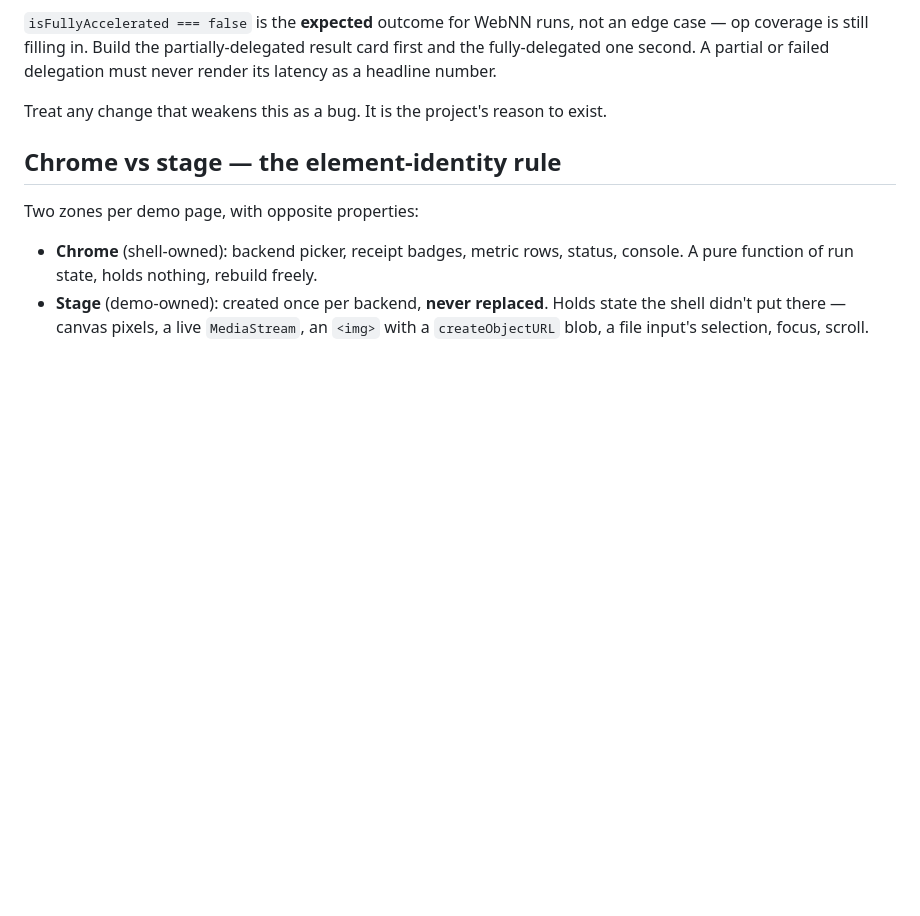
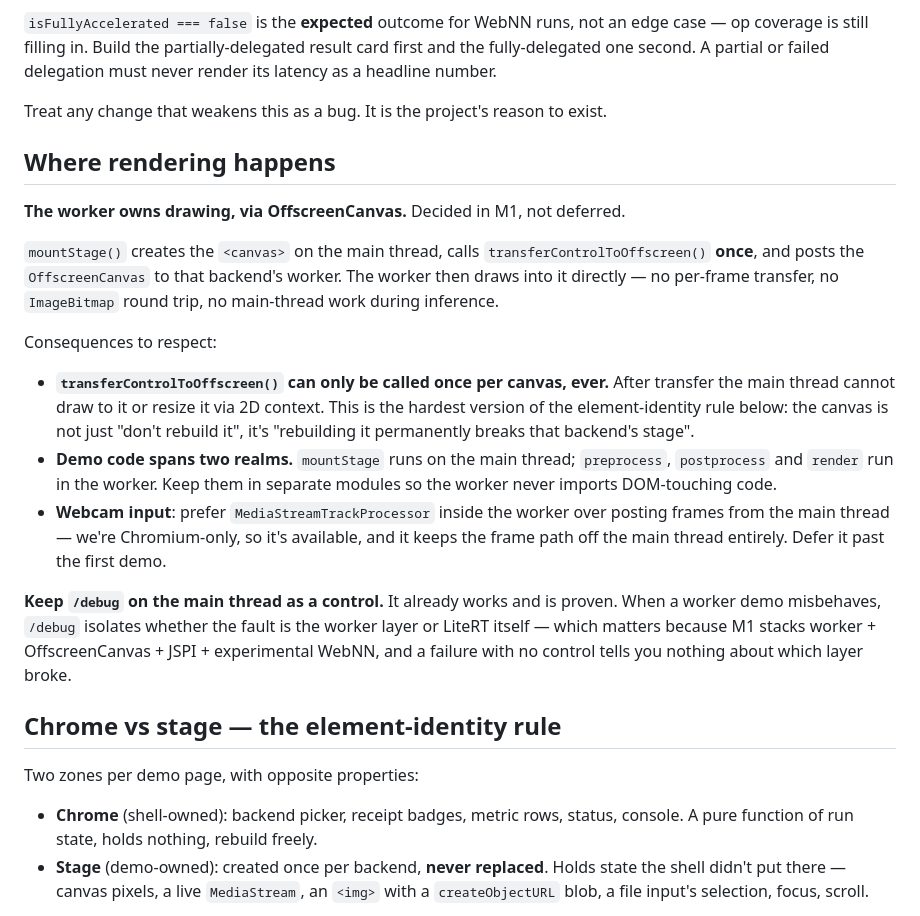
Before and after one commit to ibelem/webnn-litert, a Markdown page: CLAUDE.md, the part around the change. Rendered like a GitHub page; blank space fills up the shorter version.

```diff
--- a/CLAUDE.md
+++ b/CLAUDE.md
@@ -113,6 +113,33 @@ and the fully-delegated one second. A partial or failed delegation must never re
 latency as a headline number.
 
 Treat any change that weakens this as a bug. It is the project's reason to exist.
+
+## Where rendering happens
+
+**The worker owns drawing, via OffscreenCanvas.** Decided in M1, not deferred.
+
+`mountStage()` creates the `<canvas>` on the main thread, calls
+`transferControlToOffscreen()` **once**, and posts the `OffscreenCanvas` to that backend's
+worker. The worker then draws into it directly — no per-frame transfer, no `ImageBitmap`
+round trip, no main-thread work during inference.
+
+Consequences to respect:
+
+- **`transferControlToOffscreen()` can only be called once per canvas, ever.** After
+  transfer the main thread cannot draw to it or resize it via 2D context. This is the
+  hardest version of the element-identity rule below: the canvas is not just
+  "don't rebuild it", it's "rebuilding it permanently breaks that backend's stage".
+- **Demo code spans two realms.** `mountStage` runs on the main thread; `preprocess`,
+  `postprocess` and `render` run in the worker. Keep them in separate modules so the
+  worker never imports DOM-touching code.
+- **Webcam input**: prefer `MediaStreamTrackProcessor` inside the worker over posting
+  frames from the main thread — we're Chromium-only, so it's available, and it keeps the
+  frame path off the main thread entirely. Defer it past the first demo.
+
+**Keep `/debug` on the main thread as a control.** It already works and is proven. When a
+worker demo misbehaves, `/debug` isolates whether the fault is the worker layer or LiteRT
+itself — which matters because M1 stacks worker + OffscreenCanvas + JSPI + experimental
+WebNN, and a failure with no control tells you nothing about which layer broke.
 
 ## Chrome vs stage — the element-identity rule
 
```
Also changed, not shown: docs/designs/litert-js-webnn-demo-site.md (+28 -6 lines).
